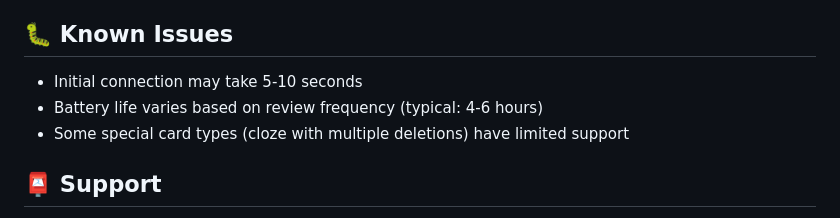
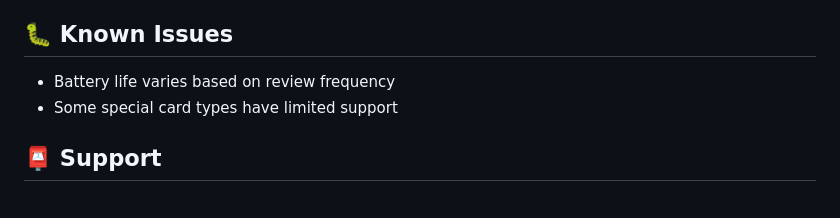
Before and after one commit to CyberSyntax/AnkiLens, a Markdown page: README.md, the part around the change. GitHub-like rendering.

```diff
--- a/README.md
+++ b/README.md
@@ -172,9 +172,8 @@ This project is licensed under the GNU General Public License v3.0 - see the [LI
 
 ## 🐛 Known Issues
 
-- Initial connection may take 5-10 seconds
-- Battery life varies based on review frequency (typical: 4-6 hours)
-- Some special card types (cloze with multiple deletions) have limited support
+- Battery life varies based on review frequency
+- Some special card types have limited support
 
 ## 📮 Support
 
```
